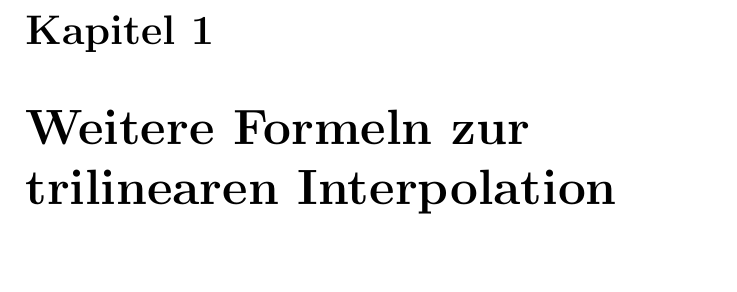
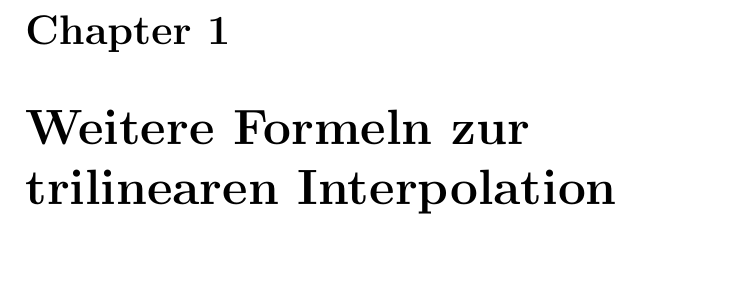
Before and after one commit to weinkauf/TeXnicCenter, a LaTeX document (TeXTest/OutputFilter/SpecialPackages/SpecialPackages.tex): part of page 2 of 4, cut at the place of the change. Compiled offline with pdfLaTeX.

Commit message:
TeXTest small adjustments

```diff
--- a/TeXTest/OutputFilter/SpecialPackages/SpecialPackages.tex
+++ b/TeXTest/OutputFilter/SpecialPackages/SpecialPackages.tex
@@ -31,12 +31,12 @@
 \usepackage[latin1]{inputenc}
 %\usepackage{textcomp}
 \usepackage[dvips]{epsfig}
-\usepackage{ngerman}
+%\usepackage{ngerman}
 \usepackage{amsmath}
 \usepackage{amsthm}
 \usepackage{amsfonts}
 \usepackage{longtable}
-\usepackage{pst-node}
+%\usepackage{pst-node}
 
 
 %%%%%%%%%%%%%%%%%%%%%%%%%%%%%%%%%%%%%%%%%%%%%%%%%%%%%%%%%%%%%
```
Also changed, not shown: TeXTest/OutputFilter/SpecialPackages/SpecialPackages.tex (2 more changed lines), 1 other file.
